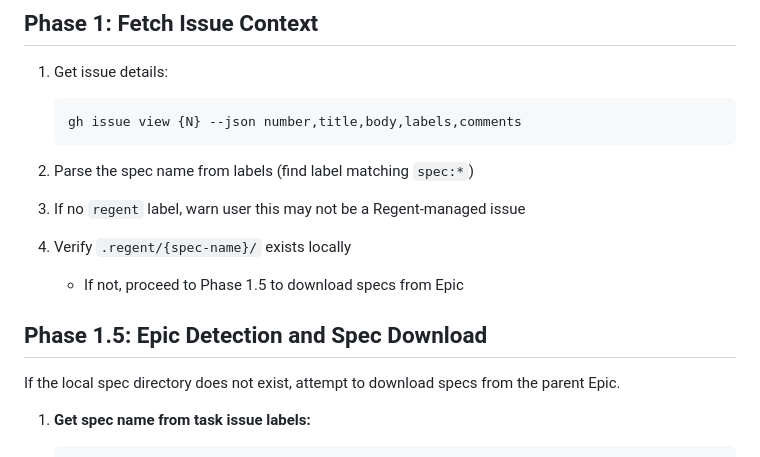
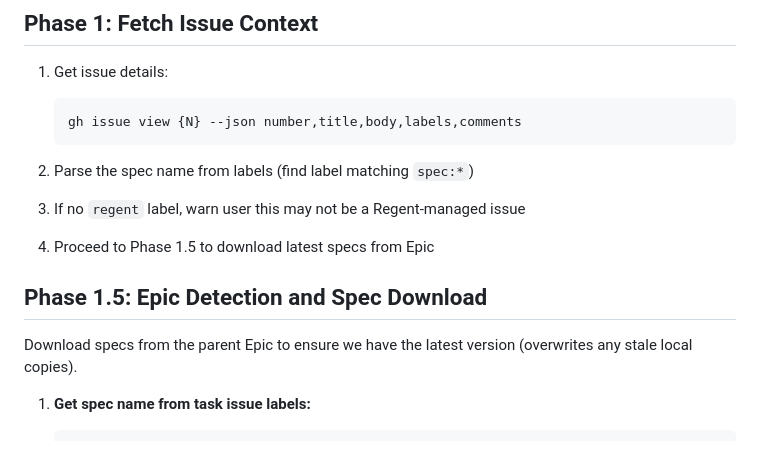
Before and after one commit to stickystyle/regent, a Markdown page: plugin/commands/execute-issue.md, the part around the change. GitHub-like rendering.

Commit message:
fix(plugin): always fetch specs from Epic in execute-issue
Remove conditional check that skipped spec download when local directory
existed. Now always fetches latest specs from Epic to prevent stale
local copies from being used.

🤖 Generated with [Claude Code](https://claude.com/claude-code)

Co-Authored-By: Claude Opus 4.5 <noreply@anthropic.com>

````diff
--- a/plugin/commands/execute-issue.md
+++ b/plugin/commands/execute-issue.md
@@ -30,12 +30,11 @@ Implement a task from a GitHub issue, working on a shared feature branch with a
 
 3. If no `regent` label, warn user this may not be a Regent-managed issue
 
-4. Verify `.regent/{spec-name}/` exists locally
-   - If not, proceed to Phase 1.5 to download specs from Epic
+4. Proceed to Phase 1.5 to download latest specs from Epic
 
 ## Phase 1.5: Epic Detection and Spec Download
 
-If the local spec directory does not exist, attempt to download specs from the parent Epic.
+Download specs from the parent Epic to ensure we have the latest version (overwrites any stale local copies).
 
 1. **Get spec name from task issue labels:**
    ```bash
````
